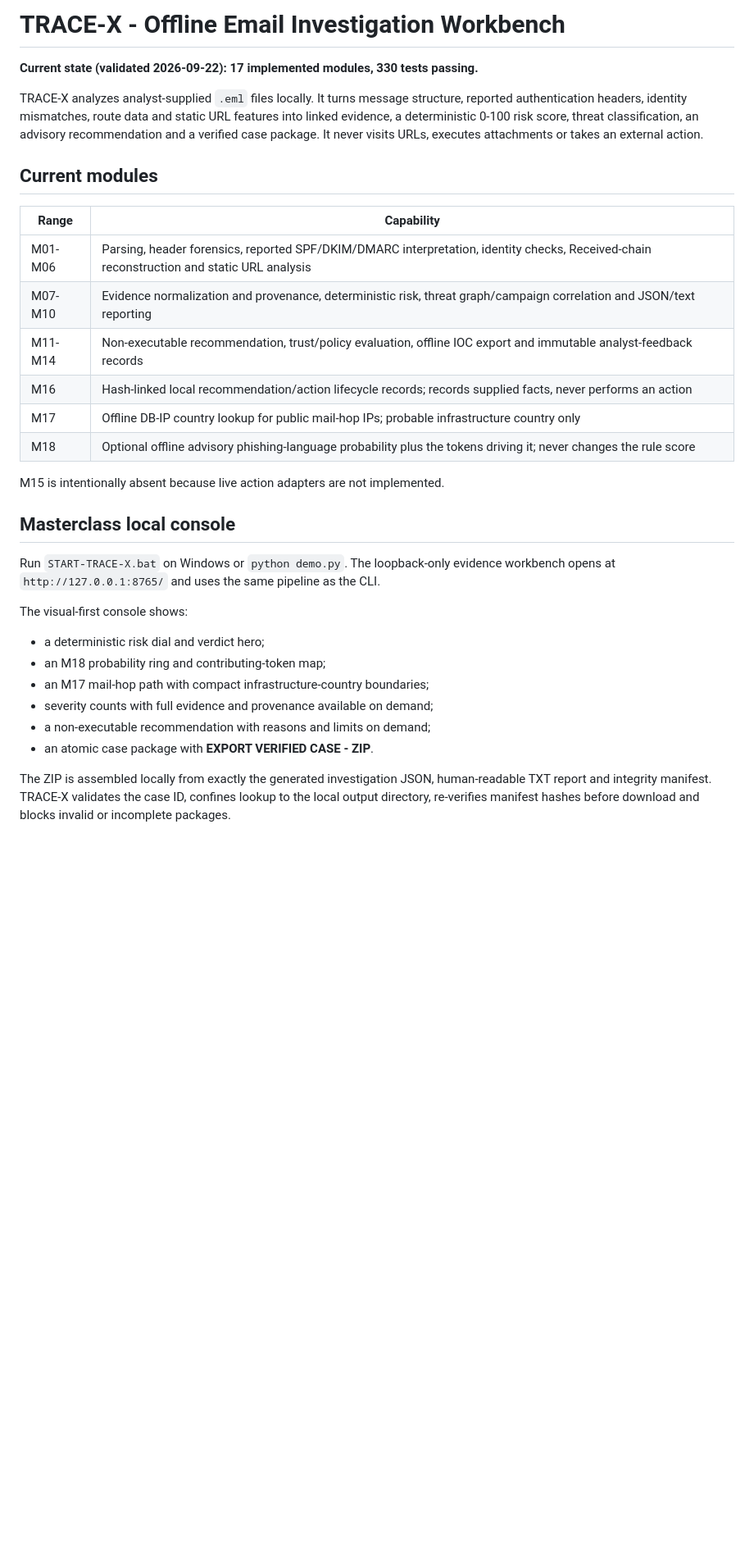
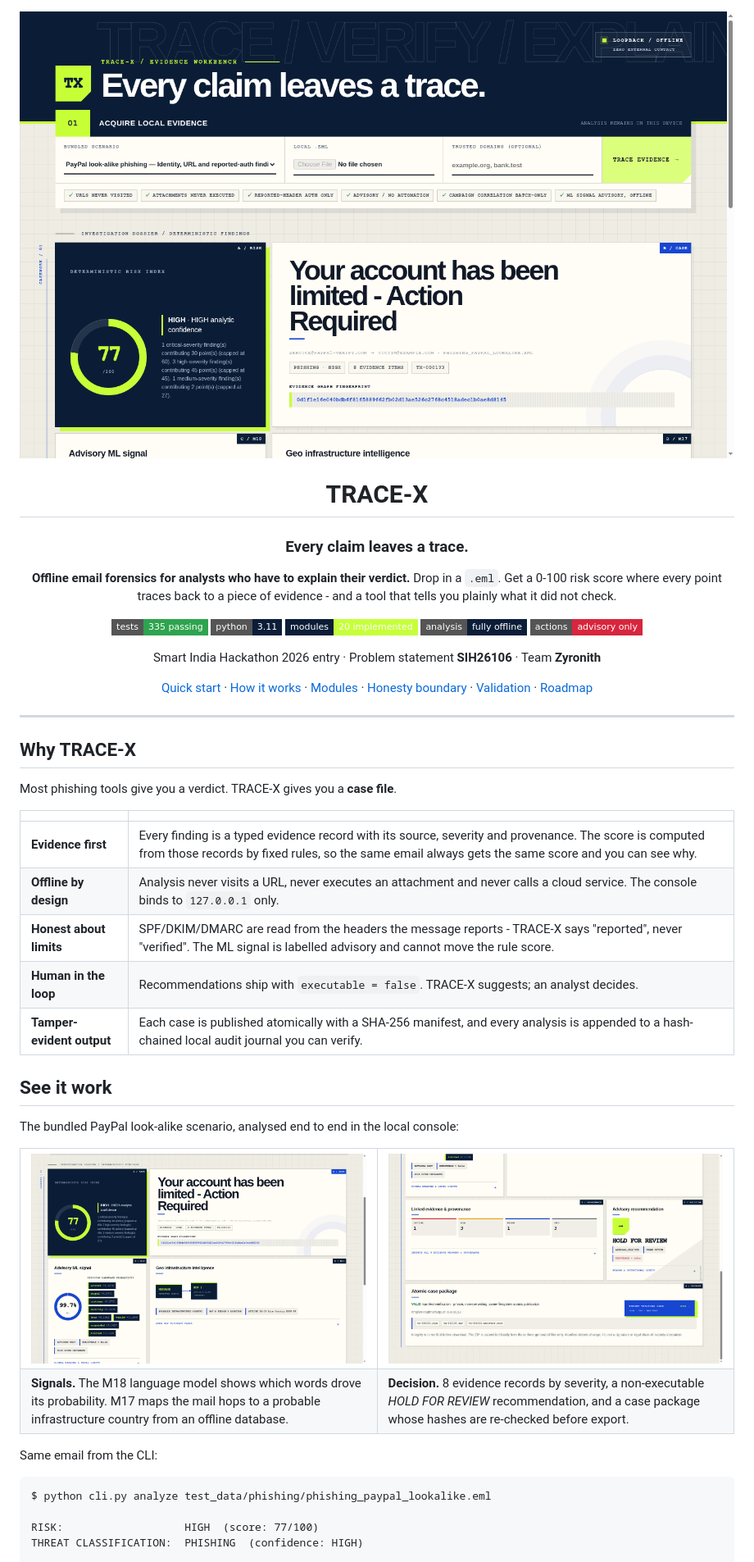
Before and after one commit to TechnoDisaster63/TRACE-X, a Markdown page: README.md, the part around one of its changes. Shown at 82% size. Rendered like a GitHub page; pictures changed too: docs/assets/console-decision.png (added), docs/assets/console-hero.png (added), docs/assets/console-signals.png (added); badges without logos; blank space fills up the shorter version.

Commit message:
docs: master-class README with verified console screenshots and current facts

````diff
--- a/README.md
+++ b/README.md
@@ -1,34 +1,60 @@
-# TRACE-X - Offline Email Investigation Workbench
+<div align="center">
 
-**Current state (validated 2026-09-22): 17 implemented modules, 330 tests passing.**
+<img src="docs/assets/console-hero.png" alt="TRACE-X evidence workbench analysing a PayPal look-alike phishing email: deterministic risk index 77/100, HIGH" width="100%">
 
-TRACE-X analyzes analyst-supplied `.eml` files locally. It turns message structure, reported authentication headers, identity mismatches, route data and static URL features into linked evidence, a deterministic 0-100 risk score, threat classification, an advisory recommendation and a verified case package. It never visits URLs, executes attachments or takes an external action.
+# TRACE-X
 
-## Current modules
+### Every claim leaves a trace.
 
-| Range | Capability |
+**Offline email forensics for analysts who have to explain their verdict.**
+Drop in a `.eml`. Get a 0-100 risk score where every point traces back to a piece of evidence - and a tool that tells you plainly what it did not check.
+
+![Tests](https://img.shields.io/badge/tests-335%20passing-2ea44f?style=flat-square)
+![Python](https://img.shields.io/badge/python-3.11-0b1d38?style=flat-square&logo=python&logoColor=white)
+![Modules](https://img.shields.io/badge/modules-20%20implemented-c6ff3a?style=flat-square&labelColor=0b1d38)
+![Network](https://img.shields.io/badge/analysis-fully%20offline-0b1d38?style=flat-square)
+![Actions](https://img.shields.io/badge/actions-advisory%20only-d7263d?style=flat-square)
+
+Smart India Hackathon 2026 entry · Problem statement **SIH26106** · Team **Zyronith**
+
+[Quick start](#quick-start) · [How it works](#how-it-works) · [Modules](#the-20-modules) · [Honesty boundary](#honesty-boundary) · [Validation](#validation) · [Roadmap](#roadmap)
+
+</div>
+
+---
+
+## Why TRACE-X
+
+Most phishing tools give you a verdict. TRACE-X gives you a **case file**.
+
+| | |
 |---|---|
-| M01-M06 | Parsing, header forensics, reported SPF/DKIM/DMARC interpretation, identity checks, Received-chain reconstruction and static URL analysis |
-| M07-M10 | Evidence normalization and provenance, deterministic risk, threat graph/campaign correlation and JSON/text reporting |
-| M11-M14 | Non-executable recommendation, trust/policy evaluation, offline IOC export and immutable analyst-feedback records |
-| M16 | Hash-linked local recommendation/action lifecycle records; records supplied facts, never performs an action |
-| M17 | Offline DB-IP country lookup for public mail-hop IPs; probable infrastructure country only |
-| M18 | Optional offline advisory phishing-language probability plus the tokens driving it; never changes the rule score |
+| **Evidence first** | Every finding is a typed evidence record with its source, severity and provenance. The score is computed from those records by fixed rules, so the same email always gets the same score and you can see why. |
+| **Offline by design** | Analysis never visits a URL, never executes an attachment and never calls a cloud service. The console binds to `127.0.0.1` only. |
+| **Honest about limits** | SPF/DKIM/DMARC are read from the headers the message reports - TRACE-X says "reported", never "verified". The ML signal is labelled advisory and cannot move the rule score. |
+| **Human in the loop** | Recommendations ship with `executable = false`. TRACE-X suggests; an analyst decides. |
+| **Tamper-evident output** | Each case is published atomically with a SHA-256 manifest, and every analysis is appended to a hash-chained local audit journal you can verify. |
 
-M15 is intentionally absent because live action adapters are not implemented.
+## See it work
 
-## Masterclass local console
+The bundled PayPal look-alike scenario, analysed end to end in the local console:
 
-Run `START-TRACE-X.bat` on Windows or `python demo.py`. The loopback-only evidence workbench opens at `http://127.0.0.1:8765/` and uses the same pipeline as the CLI.
+<table>
+<tr>
+<td width="50%"><img src="docs/assets/console-signals.png" alt="M18 advisory phishing-language probability with contributing tokens, and M17 mail-hop infrastructure path"></td>
+<td width="50%"><img src="docs/assets/console-decision.png" alt="Evidence severity counts, HOLD FOR REVIEW advisory recommendation with executable=false, and VALID atomic case package"></td>
+</tr>
+<tr>
+<td><b>Signals.</b> The M18 language model shows which words drove its probability. M17 maps the mail hops to a probable infrastructure country from an offline database.</td>
+<td><b>Decision.</b> 8 evidence records by severity, a non-executable <i>HOLD FOR REVIEW</i> recommendation, and a case package whose hashes are re-checked before export.</td>
+</tr>
+</table>
 
-The visual-first console shows:
+Same email from the CLI:
 
-- a deterministic risk dial and verdict hero;
-- an M18 probability ring and contributing-token map;
-- an M17 mail-hop path with compact infrastructure-country boundaries;
-- severity counts with full evidence and provenance available on demand;
-- a non-executable recommendation with reasons and limits on demand;
-- an atomic case package with **EXPORT VERIFIED CASE - ZIP**.
+```text
+$ python cli.py analyze test_data/phishing/phishing_paypal_lookalike.eml
 
-The ZIP is assembled locally from exactly the generated investigation JSON, human-readable TXT report and integrity manifest. TRACE-X validates the case ID, confines lookup to the local output directory, re-verifies manifest hashes before download and blocks invalid or incomplete packages.
+RISK:                   HIGH  (score: 77/100)
+THREAT CLASSIFICATION:  PHISHING  (confidence: HIGH)
 
````
Also changed, not shown: other parts of README.md (+130 -59 lines), docs/project/IMPLEMENTATION_STATUS.md (+3 -3 lines), 1 other file.
